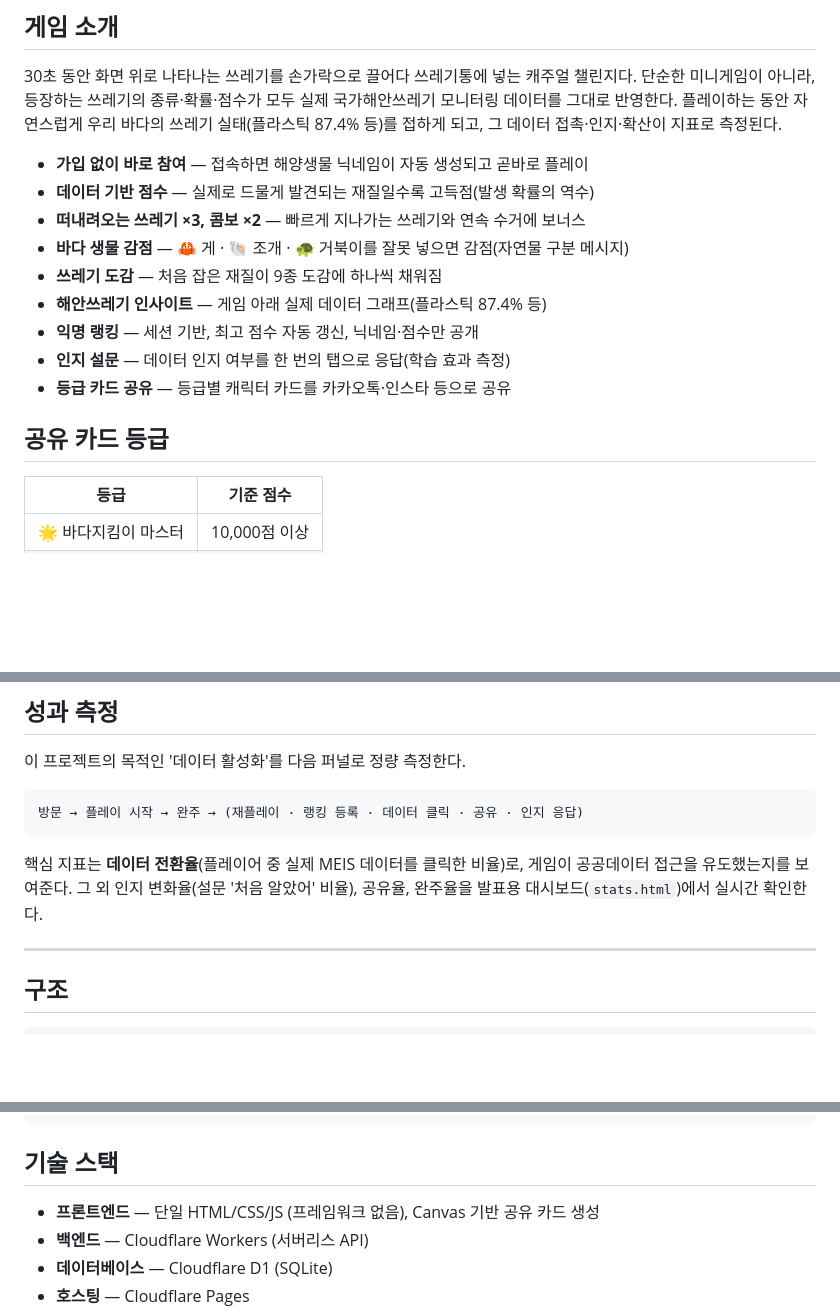
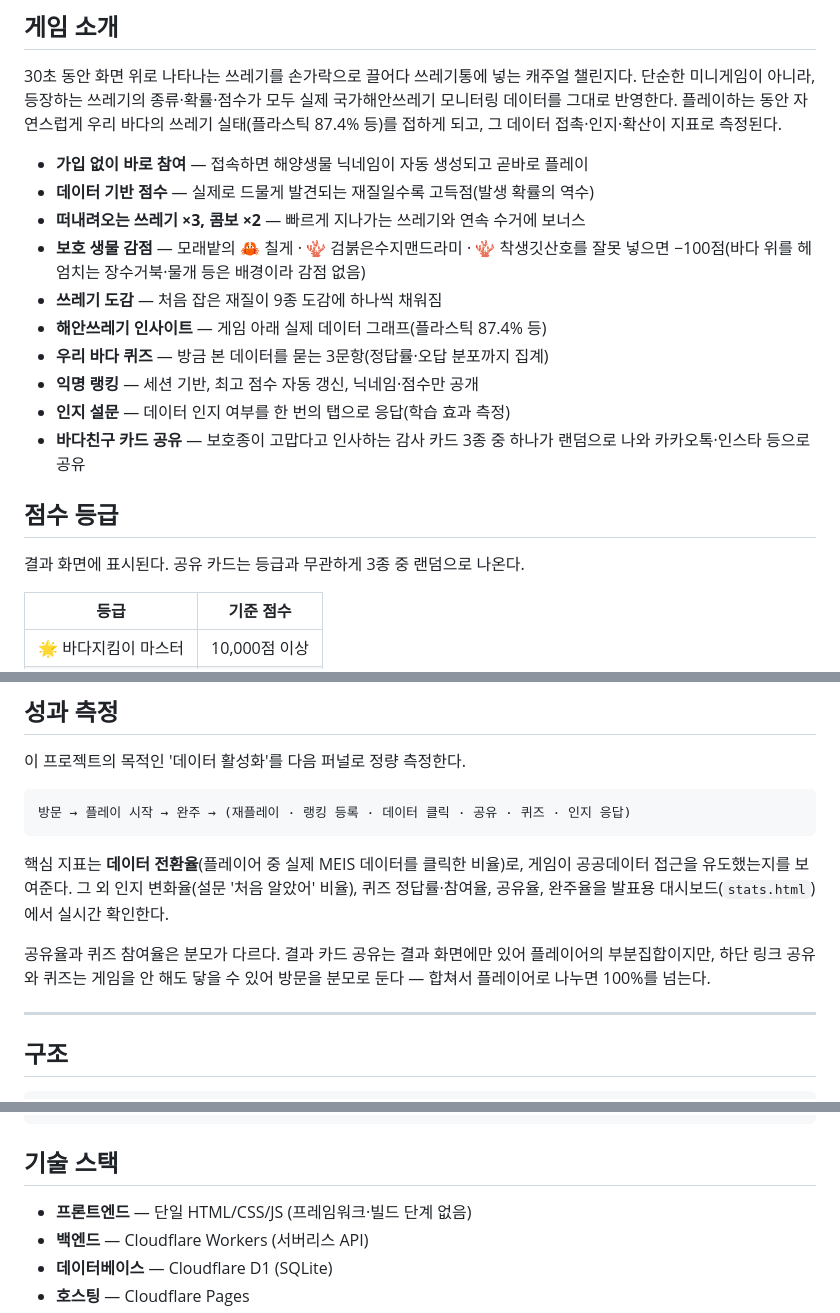
Before and after one commit to Taeppir/beach-plogging-flash-game, a Markdown page: README.md, 3 parts joined by grey strips. Rendered like a GitHub page; blank space fills up the shorter version.

Commit message:
docs: README

````diff
--- a/README.md
+++ b/README.md
@@ -14,14 +14,17 @@
 - **가입 없이 바로 참여** — 접속하면 해양생물 닉네임이 자동 생성되고 곧바로 플레이
 - **데이터 기반 점수** — 실제로 드물게 발견되는 재질일수록 고득점(발생 확률의 역수)
 - **떠내려오는 쓰레기 ×3, 콤보 ×2** — 빠르게 지나가는 쓰레기와 연속 수거에 보너스
-- **바다 생물 감점** — 🦀 게 · 🐚 조개 · 🐢 거북이를 잘못 넣으면 감점(자연물 구분 메시지)
+- **보호 생물 감점** — 모래밭의 🦀 칠게 · 🪸 검붉은수지맨드라미 · 🪸 착생깃산호를 잘못 넣으면 −100점(바다 위를 헤엄치는 장수거북·물개 등은 배경이라 감점 없음)
 - **쓰레기 도감** — 처음 잡은 재질이 9종 도감에 하나씩 채워짐
 - **해안쓰레기 인사이트** — 게임 아래 실제 데이터 그래프(플라스틱 87.4% 등)
+- **우리 바다 퀴즈** — 방금 본 데이터를 묻는 3문항(정답률·오답 분포까지 집계)
 - **익명 랭킹** — 세션 기반, 최고 점수 자동 갱신, 닉네임·점수만 공개
 - **인지 설문** — 데이터 인지 여부를 한 번의 탭으로 응답(학습 효과 측정)
-- **등급 카드 공유** — 등급별 캐릭터 카드를 카카오톡·인스타 등으로 공유
+- **바다친구 카드 공유** — 보호종이 고맙다고 인사하는 감사 카드 3종 중 하나가 랜덤으로 나와 카카오톡·인스타 등으로 공유
 
-## 공유 카드 등급
+## 점수 등급
+
+결과 화면에 표시된다. 공유 카드는 등급과 무관하게 3종 중 랜덤으로 나온다.
 
 | 등급 | 기준 점수 |
 |---|---|
@@ -35,10 +38,12 @@
 이 프로젝트의 목적인 '데이터 활성화'를 다음 퍼널로 정량 측정한다.
 
 ```
-방문 → 플레이 시작 → 완주 → (재플레이 · 랭킹 등록 · 데이터 클릭 · 공유 · 인지 응답)
+방문 → 플레이 시작 → 완주 → (재플레이 · 랭킹 등록 · 데이터 클릭 · 공유 · 퀴즈 · 인지 응답)
 ```
 
-핵심 지표는 **데이터 전환율**(플레이어 중 실제 MEIS 데이터를 클릭한 비율)로, 게임이 공공데이터 접근을 유도했는지를 보여준다. 그 외 인지 변화율(설문 '처음 알았어' 비율), 공유율, 완주율을 발표용 대시보드(`stats.html`)에서 실시간 확인한다.
+핵심 지표는 **데이터 전환율**(플레이어 중 실제 MEIS 데이터를 클릭한 비율)로, 게임이 공공데이터 접근을 유도했는지를 보여준다. 그 외 인지 변화율(설문 '처음 알았어' 비율), 퀴즈 정답률·참여율, 공유율, 완주율을 발표용 대시보드(`stats.html`)에서 실시간 확인한다.
+
+공유율과 퀴즈 참여율은 분모가 다르다. 결과 카드 공유는 결과 화면에만 있어 플레이어의 부분집합이지만, 하단 링크 공유와 퀴즈는 게임을 안 해도 닿을 수 있어 방문을 분모로 둔다 — 합쳐서 플레이어로 나누면 100%를 넘는다.
 
 ---
 
@@ -57,7 +62,7 @@ schema.sql       ← D1 테이블 스키마
 
 ## 기술 스택
 
-- **프론트엔드** — 단일 HTML/CSS/JS (프레임워크 없음), Canvas 기반 공유 카드 생성
+- **프론트엔드** — 단일 HTML/CSS/JS (프레임워크·빌드 단계 없음)
 - **백엔드** — Cloudflare Workers (서버리스 API)
 - **데이터베이스** — Cloudflare D1 (SQLite)
 - **호스팅** — Cloudflare Pages
````
